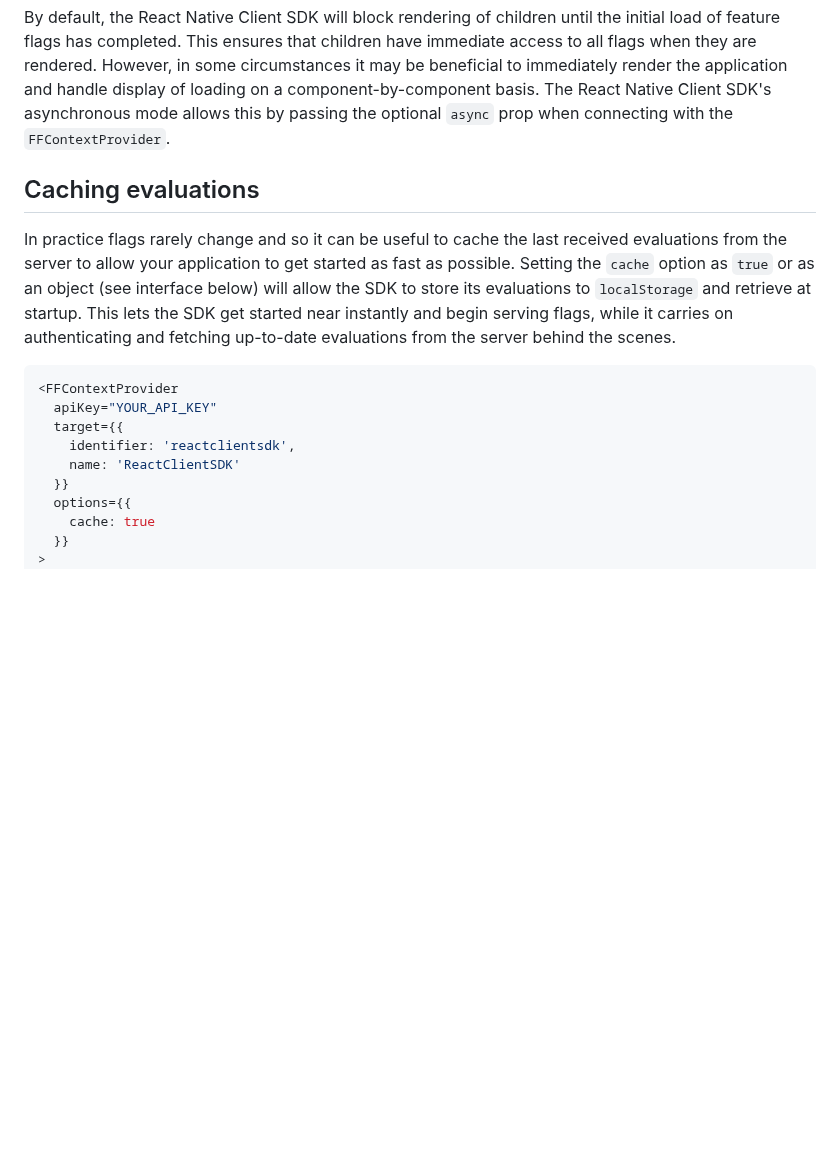
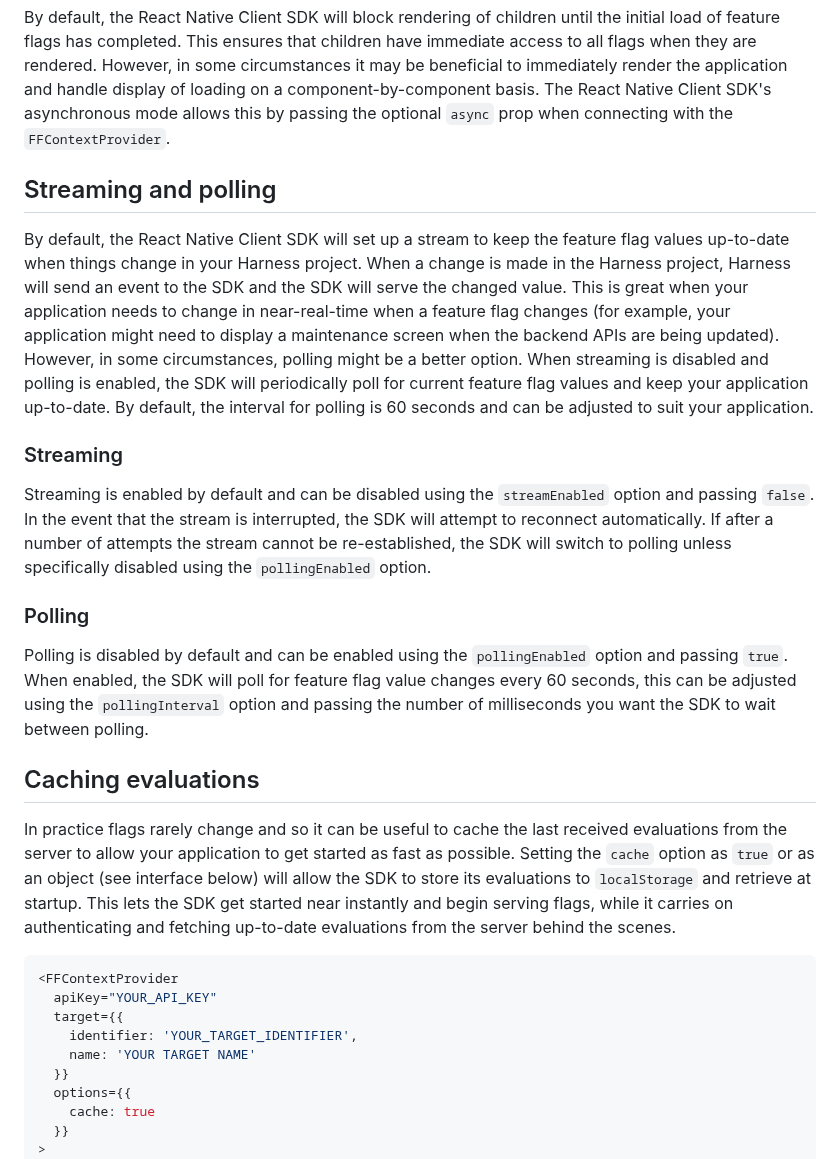
Before and after one commit to harness/ff-react-native-client-sdk, a Markdown page: README.md, the part around one of its changes. Rendered like a GitHub page; blank space fills up the shorter version.

```diff
--- a/README.md
+++ b/README.md
@@ -127,6 +127,29 @@ circumstances it may be beneficial to immediately render the application and han
 component-by-component basis. The React Native Client SDK's asynchronous mode allows this by passing the
 optional `async` prop when connecting with the `FFContextProvider`.
 
+## Streaming and polling
+
+By default, the React Native Client SDK will set up a stream to keep the feature flag values up-to-date when things
+change in your Harness project. When a change is made in the Harness project, Harness will send an event to the SDK and
+the SDK will serve the changed value. This is great when your application needs to change in near-real-time when a
+feature flag changes (for example, your application might need to display a maintenance screen when the backend APIs are
+being updated). However, in some circumstances, polling might be a better option. When streaming is disabled and polling
+is enabled, the SDK will periodically poll for current feature flag values and keep your application up-to-date. By
+default, the interval for polling is 60 seconds and can be adjusted to suit your application.
+
+### Streaming
+
+Streaming is enabled by default and can be disabled using the `streamEnabled` option and passing `false`. In the event
+that the stream is interrupted, the SDK will attempt to reconnect automatically. If after a number of attempts the
+stream cannot be re-established, the SDK will switch to polling unless specifically disabled using the `pollingEnabled`
+option.
+
+### Polling
+
+Polling is disabled by default and can be enabled using the `pollingEnabled` option and passing `true`. When enabled,
+the SDK will poll for feature flag value changes every 60 seconds, this can be adjusted using the `pollingInterval`
+option and passing the number of milliseconds you want the SDK to wait between polling.
+
 ## Caching evaluations
 
 In practice flags rarely change and so it can be useful to cache the last received evaluations from the server to allow
@@ -139,8 +162,8 @@ from the server behind the scenes.
 <FFContextProvider
   apiKey="YOUR_API_KEY"
   target={{
-    identifier: 'reactclientsdk',
-    name: 'ReactClientSDK'
+    identifier: 'YOUR_TARGET_IDENTIFIER',
+    name: 'YOUR TARGET NAME'
   }}
   options={{
     cache: true
```
Also changed, not shown: other parts of README.md (+35 -8 lines).
